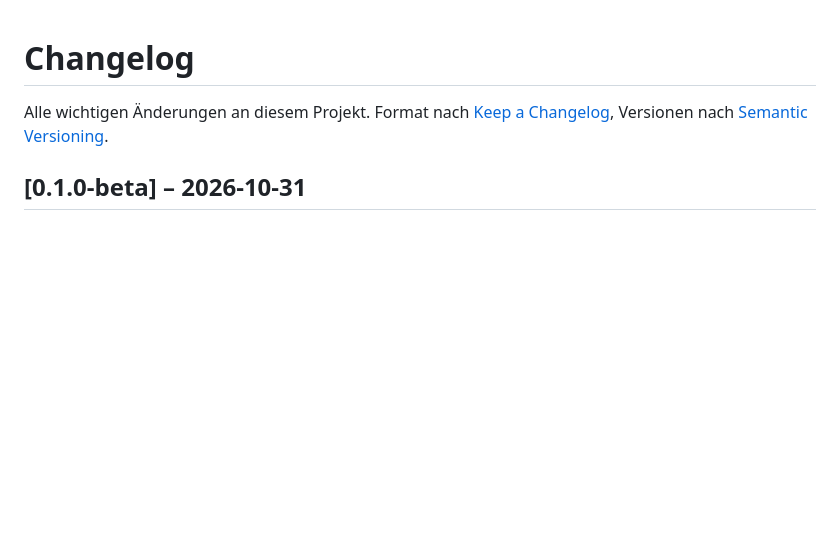
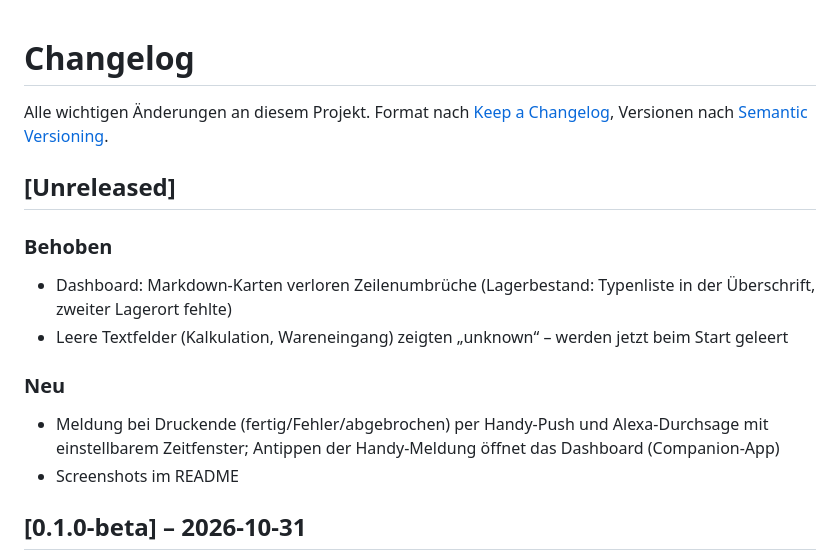
Before and after one commit to 3dsiedler/ha-3d-print-manager, a Markdown page: CHANGELOG.md, the part around the change. GitHub-like rendering; blank space fills up the shorter version.

```diff
--- a/CHANGELOG.md
+++ b/CHANGELOG.md
@@ -1,6 +1,16 @@
 # Changelog
 
 Alle wichtigen Änderungen an diesem Projekt. Format nach [Keep a Changelog](https://keepachangelog.com/de/1.1.0/), Versionen nach [Semantic Versioning](https://semver.org/lang/de/).
+
+## [Unreleased]
+
+### Behoben
+- Dashboard: Markdown-Karten verloren Zeilenumbrüche (Lagerbestand: Typenliste in der Überschrift, zweiter Lagerort fehlte)
+- Leere Textfelder (Kalkulation, Wareneingang) zeigten „unknown“ – werden jetzt beim Start geleert
+
+### Neu
+- Meldung bei Druckende (fertig/Fehler/abgebrochen) per Handy-Push und Alexa-Durchsage mit einstellbarem Zeitfenster; Antippen der Handy-Meldung öffnet das Dashboard (Companion-App)
+- Screenshots im README
 
 ## [0.1.0-beta] – 2026-10-31
 
```
Also changed, not shown: README.en.md (+12 -1 lines), README.md (+12 -0 lines), docs/images/auftraege.png (added), docs/images/drucker.png (added), docs/images/einstellungen.png (added), docs/images/lager.png (added), docs/images/wareneingang.png (added), 2 other files.
